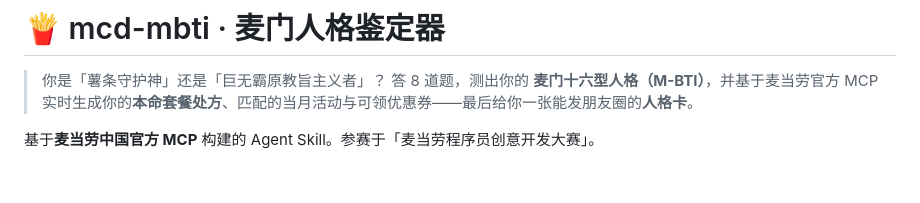
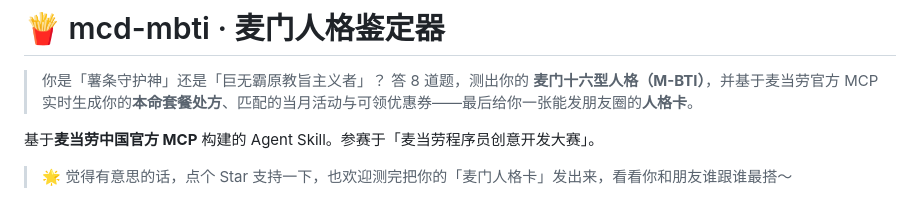
Before and after one commit to xiangxiushen/mcd-mbti, a Markdown page: README.md, the part around the change. Drawn GitHub-style; blank space fills up the shorter version.

Commit message:
docs: 添加 workbuddy.md 模板，README 补充 Star 引导

```diff
--- a/README.md
+++ b/README.md
@@ -4,6 +4,8 @@
 > 答 8 道题，测出你的 **麦门十六型人格（M-BTI）**，并基于麦当劳官方 MCP 实时生成你的**本命套餐处方**、匹配的当月活动与可领优惠券——最后给你一张能发朋友圈的**人格卡**。
 
 基于**麦当劳中国官方 MCP** 构建的 Agent Skill。参赛于「麦当劳程序员创意开发大赛」。
+
+> 🌟 觉得有意思的话，点个 Star 支持一下，也欢迎测完把你的「麦门人格卡」发出来，看看你和朋友谁跟谁最搭～
 
 ![麦门人格卡示例](./docs/sample-card.png)
 
```
Also changed, not shown: workbuddy.md (added, +54 -0 lines).
